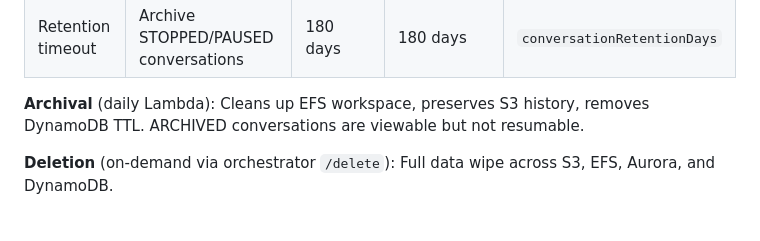
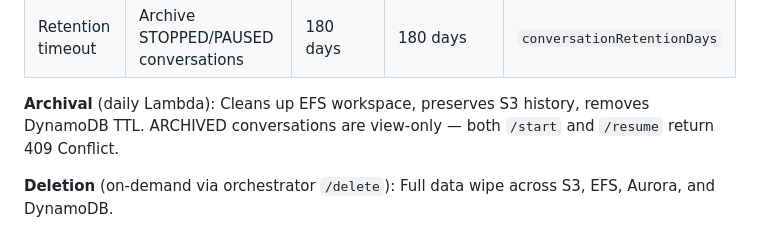
Before and after one commit to zxkane/openhands-infra, a Markdown page: AGENTS.md, the part around the change. GitHub-like rendering.

Commit message:
docs(sandbox): update E2E tests and docs for /start ARCHIVED blocking
- TC-028: Add step 7 to verify both /start and /resume are blocked
  for ARCHIVED conversations (not just /resume)
- TC-028: Add acceptance criteria for /start blocking and history viewability
- AGENTS.md: Clarify that both /start and /resume return 409 for ARCHIVED

```diff
--- a/AGENTS.md
+++ b/AGENTS.md
@@ -175,7 +175,7 @@ STARTING → RUNNING → (idle timeout)    → PAUSED  → (retention days) →
 | Idle timeout | Stop running sandbox after inactivity | 10 min | 30 min | `idleTimeoutMinutes` |
 | Retention timeout | Archive STOPPED/PAUSED conversations | 180 days | 180 days | `conversationRetentionDays` |
 
-**Archival** (daily Lambda): Cleans up EFS workspace, preserves S3 history, removes DynamoDB TTL. ARCHIVED conversations are viewable but not resumable.
+**Archival** (daily Lambda): Cleans up EFS workspace, preserves S3 history, removes DynamoDB TTL. ARCHIVED conversations are view-only — both `/start` and `/resume` return 409 Conflict.
 
 **Deletion** (on-demand via orchestrator `/delete`): Full data wipe across S3, EFS, Aurora, and DynamoDB.
 
```
Also changed, not shown: 1 other file.
